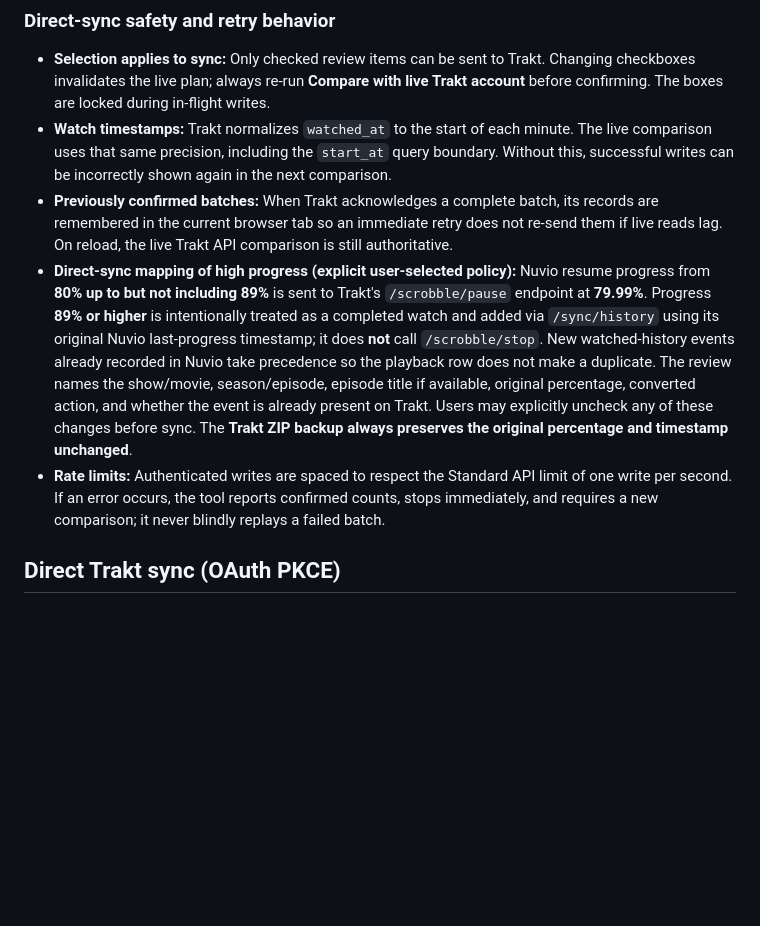
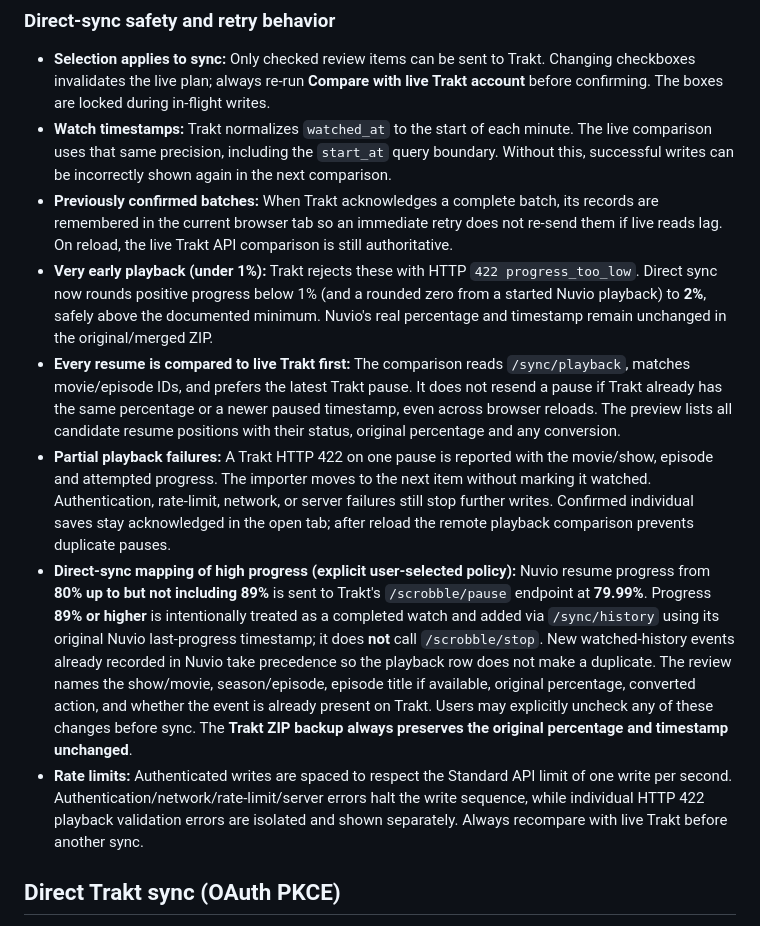
Before and after one commit to YungZanji/nuvio-trakt-importer, a Markdown page: README.md, the part around the change. Drawn GitHub-style; blank space fills up the shorter version.

Commit message:
Document safe 2% resume minimum, read-back comparison and per-item 422 handling

```diff
--- a/README.md
+++ b/README.md
@@ -104,8 +104,11 @@ After reviewing individual Nuvio changes, pick one:
 - **Selection applies to sync:** Only checked review items can be sent to Trakt. Changing checkboxes invalidates the live plan; always re-run **Compare with live Trakt account** before confirming. The boxes are locked during in-flight writes.
 - **Watch timestamps:** Trakt normalizes `watched_at` to the start of each minute. The live comparison uses that same precision, including the `start_at` query boundary. Without this, successful writes can be incorrectly shown again in the next comparison.
 - **Previously confirmed batches:** When Trakt acknowledges a complete batch, its records are remembered in the current browser tab so an immediate retry does not re-send them if live reads lag. On reload, the live Trakt API comparison is still authoritative.
+- **Very early playback (under 1%):** Trakt rejects these with HTTP `422 progress_too_low`. Direct sync now rounds positive progress below 1% (and a rounded zero from a started Nuvio playback) to **2%**, safely above the documented minimum. Nuvio's real percentage and timestamp remain unchanged in the original/merged ZIP.
+- **Every resume is compared to live Trakt first:** The comparison reads `/sync/playback`, matches movie/episode IDs, and prefers the latest Trakt pause. It does not resend a pause if Trakt already has the same percentage or a newer paused timestamp, even across browser reloads. The preview lists all candidate resume positions with their status, original percentage and any conversion.
+- **Partial playback failures:** A Trakt HTTP 422 on one pause is reported with the movie/show, episode and attempted progress. The importer moves to the next item without marking it watched. Authentication, rate-limit, network, or server failures still stop further writes. Confirmed individual saves stay acknowledged in the open tab; after reload the remote playback comparison prevents duplicate pauses.
 - **Direct-sync mapping of high progress (explicit user-selected policy):** Nuvio resume progress from **80% up to but not including 89%** is sent to Trakt's `/scrobble/pause` endpoint at **79.99%**. Progress **89% or higher** is intentionally treated as a completed watch and added via `/sync/history` using its original Nuvio last-progress timestamp; it does **not** call `/scrobble/stop`. New watched-history events already recorded in Nuvio take precedence so the playback row does not make a duplicate. The review names the show/movie, season/episode, episode title if available, original percentage, converted action, and whether the event is already present on Trakt. Users may explicitly uncheck any of these changes before sync. The **Trakt ZIP backup always preserves the original percentage and timestamp unchanged**.
-- **Rate limits:** Authenticated writes are spaced to respect the Standard API limit of one write per second. If an error occurs, the tool reports confirmed counts, stops immediately, and requires a new comparison; it never blindly replays a failed batch.
+- **Rate limits:** Authenticated writes are spaced to respect the Standard API limit of one write per second. Authentication/network/rate-limit/server errors halt the write sequence, while individual HTTP 422 playback validation errors are isolated and shown separately. Always recompare with live Trakt before another sync.
 
 ## Direct Trakt sync (OAuth PKCE)
 
```
